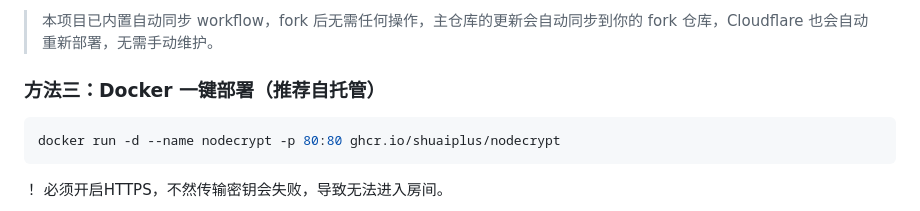
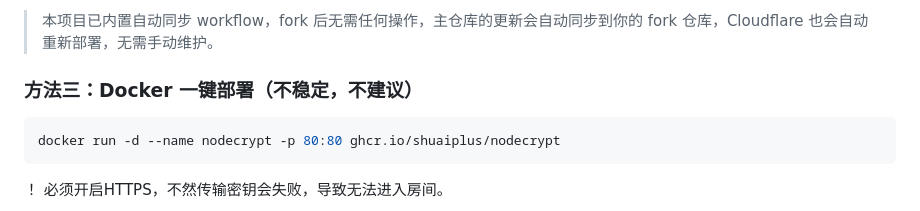
Before and after one commit to yuehex15/NodeCrypt, a Markdown page: README.md, the part around the change. Rendered like a GitHub page.

````diff
--- a/README.md
+++ b/README.md
@@ -23,7 +23,7 @@
 
 > 本项目已内置自动同步 workflow，fork 后无需任何操作，主仓库的更新会自动同步到你的 fork 仓库，Cloudflare 也会自动重新部署，无需手动维护。
 
-### 方法三：Docker 一键部署（推荐自托管）
+### 方法三：Docker 一键部署（不稳定，不建议）
 
 ```bash
 docker run -d --name nodecrypt -p 80:80 ghcr.io/shuaiplus/nodecrypt
````
